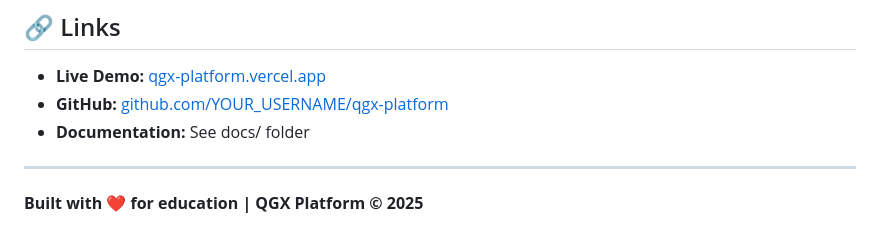
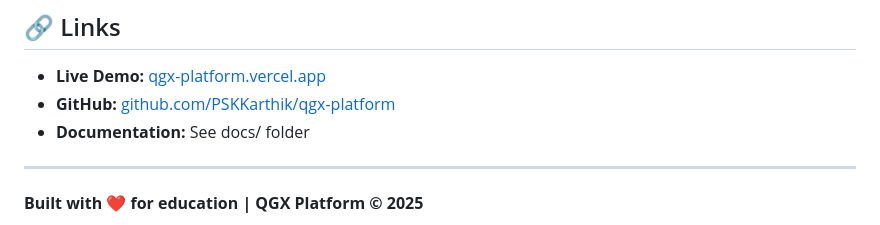
Before and after one commit to PSKKarthik/qgx-platform, a Markdown page: README.md, the part around the change. Rendered like a GitHub page.

Commit message:
Initial QGX platform launch

```diff
--- a/README.md
+++ b/README.md
@@ -360,7 +360,7 @@ For issues or questions:
 ## 🔗 Links
 
 - **Live Demo:** [qgx-platform.vercel.app](https://qgx-platform.vercel.app)
-- **GitHub:** [github.com/YOUR_USERNAME/qgx-platform](https://github.com/YOUR_USERNAME/qgx-platform)
+- **GitHub:** [github.com/PSKKarthik/qgx-platform](https://github.com/PSKKarthik/qgx-platform)
 - **Documentation:** See docs/ folder
 
 ---
```
Also changed, not shown: DEPLOYMENT.md (+2 -2 lines).
